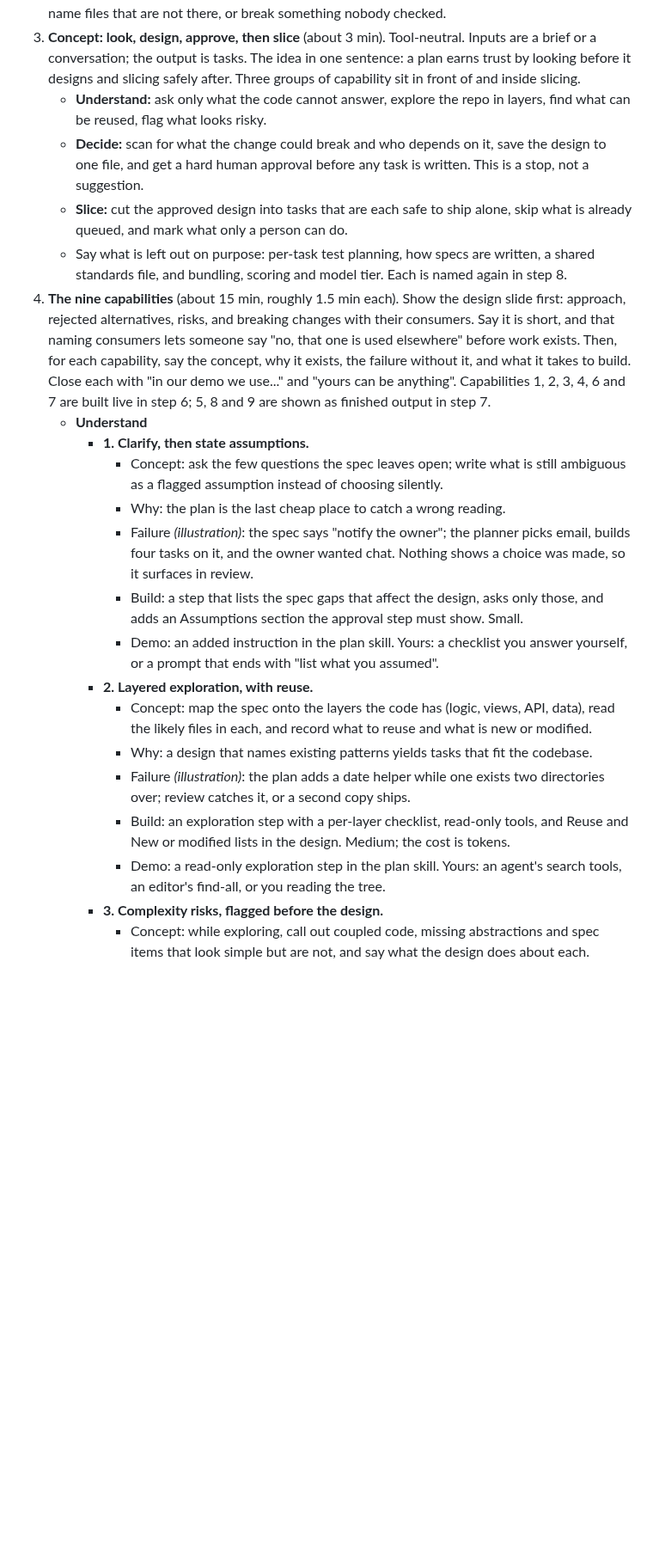
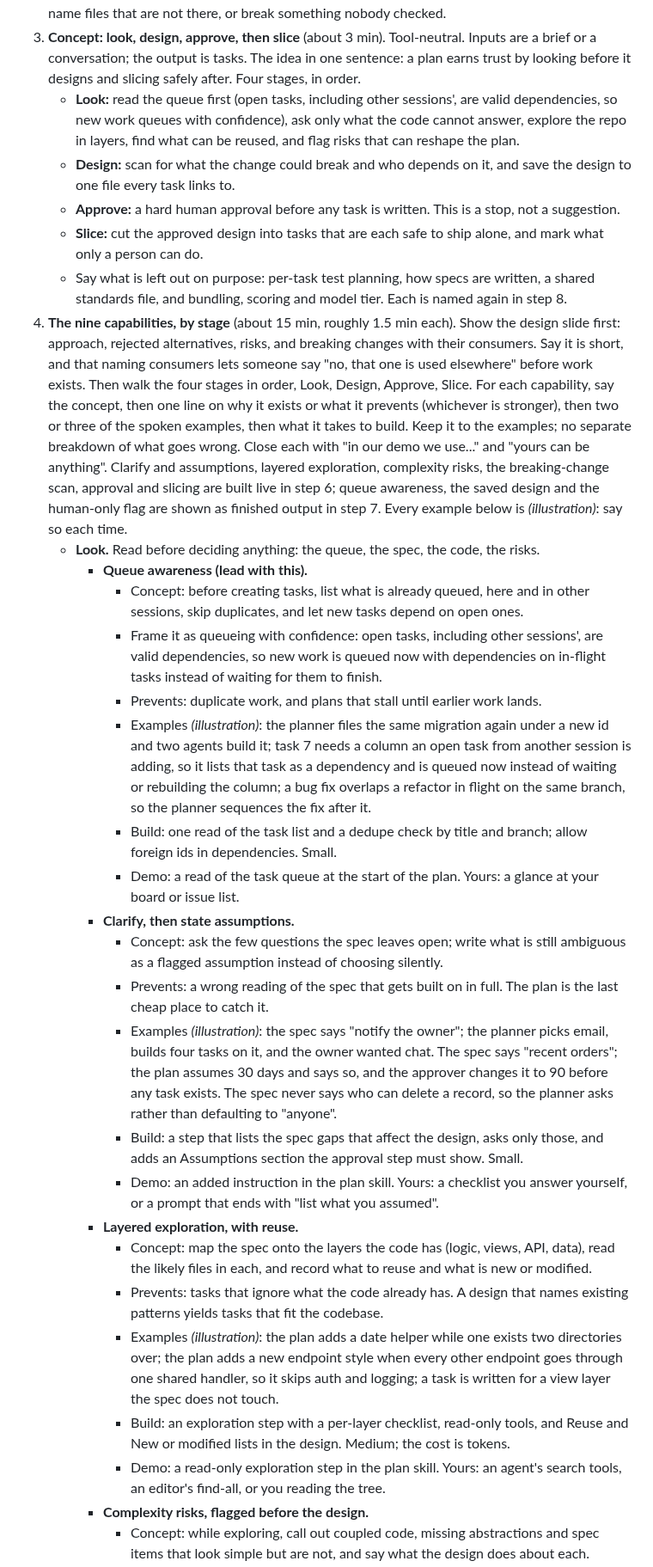
Before and after one commit to app-vitals/how-to-factory, a Markdown page: lessons/02-a-plan-that-looks-first/script.md, the part around one of its changes. Shown at 86% size. Drawn GitHub-style; blank space fills up the shorter version.

Commit message:
docs: regroup the lesson 2 script by stage and drop the failure beats
Co-Authored-By: Claude Sonnet 5.5 <noreply@anthropic.com>

```diff
--- a/lessons/02-a-plan-that-looks-first/script.md
+++ b/lessons/02-a-plan-that-looks-first/script.md
@@ -49,42 +49,64 @@ minute each; do not trim the live beat.
    properly: tasks that rebuild what exists, name files that are not there, or break something nobody checked.
 3. **Concept: look, design, approve, then slice** (about 3 min). Tool-neutral. Inputs are a brief or a conversation; the
    output is tasks. The idea in one sentence: a plan earns trust by looking before it designs and slicing safely after.
-   Three groups of capability sit in front of and inside slicing.
-   - **Understand:** ask only what the code cannot answer, explore the repo in layers, find what can be reused, flag
-     what looks risky.
-   - **Decide:** scan for what the change could break and who depends on it, save the design to one file, and get a
-     hard human approval before any task is written. This is a stop, not a suggestion.
-   - **Slice:** cut the approved design into tasks that are each safe to ship alone, skip what is already queued, and
-     mark what only a person can do.
+   Four stages, in order.
+   - **Look:** read the queue first (open tasks, including other sessions', are valid dependencies, so new work queues
+     with confidence), ask only what the code cannot answer, explore the repo in layers, find what can be reused, and
+     flag risks that can reshape the plan.
+   - **Design:** scan for what the change could break and who depends on it, and save the design to one file every task
+     links to.
+   - **Approve:** a hard human approval before any task is written. This is a stop, not a suggestion.
+   - **Slice:** cut the approved design into tasks that are each safe to ship alone, and mark what only a person can
+     do.
    - Say what is left out on purpose: per-task test planning, how specs are written, a shared standards file, and
      bundling, scoring and model tier. Each is named again in step 8.
-4. **The nine capabilities** (about 15 min, roughly 1.5 min each). Show the design slide first: approach, rejected
-   alternatives, risks, and breaking changes with their consumers. Say it is short, and that naming consumers lets
-   someone say "no, that one is used elsewhere" before work exists. Then, for each capability, say the concept, why it
-   exists, the failure without it, and what it takes to build. Close each with "in our demo we use..." and "yours can
-   be anything". Capabilities 1, 2, 3, 4, 6 and 7 are built live in step 6; 5, 8 and 9 are shown as finished output in
-   step 7.
-   - **Understand**
-     - **1. Clarify, then state assumptions.**
+4. **The nine capabilities, by stage** (about 15 min, roughly 1.5 min each). Show the design slide first: approach,
+   rejected alternatives, risks, and breaking changes with their consumers. Say it is short, and that naming consumers
+   lets someone say "no, that one is used elsewhere" before work exists. Then walk the four stages in order, Look,
+   Design, Approve, Slice. For each capability, say the concept, then one line on why it exists or what it prevents
+   (whichever is stronger), then two or three of the spoken examples, then what it takes to build. Keep it to the
+   examples; no separate breakdown of what goes wrong. Close each with "in our demo we use..." and "yours can be
+   anything". Clarify and assumptions, layered exploration, complexity risks, the breaking-change scan, approval and
+   slicing are built live in step 6; queue awareness, the saved design and the human-only flag are shown as finished output in step 7. Every example below is
+   _(illustration)_: say so each time.
+   - **Look.** Read before deciding anything: the queue, the spec, the code, the risks.
+     - **Queue awareness (lead with this).**
+       - Concept: before creating tasks, list what is already queued, here and in other sessions, skip duplicates, and
+         let new tasks depend on open ones.
+       - Frame it as queueing with confidence: open tasks, including other sessions', are valid dependencies, so new work
+         is queued now with dependencies on in-flight tasks instead of waiting for them to finish.
+       - Prevents: duplicate work, and plans that stall until earlier work lands.
+       - Examples _(illustration)_: the planner files the same migration again under a new id and two agents build it;
+         task 7 needs a column an open task from another session is adding, so it lists that task as a dependency and is
+         queued now instead of waiting or rebuilding the column; a bug fix overlaps a refactor in flight on the same
+         branch, so the planner sequences the fix after it.
+       - Build: one read of the task list and a dedupe check by title and branch; allow foreign ids in dependencies.
+         Small.
+       - Demo: a read of the task queue at the start of the plan. Yours: a glance at your board or issue list.
+     - **Clarify, then state assumptions.**
        - Concept: ask the few questions the spec leaves open; write what is still ambiguous as a flagged assumption
          instead of choosing silently.
-       - Why: the plan is the last cheap place to catch a wrong reading.
-       - Failure _(illustration)_: the spec says "notify the owner"; the planner picks email, builds four tasks on it,
-         and the owner wanted chat. Nothing shows a choice was made, so it surfaces in review.
+       - Prevents: a wrong reading of the spec that gets built on in full. The plan is the last cheap place to catch it.
+       - Examples _(illustration)_: the spec says "notify the owner"; the planner picks email, builds four tasks on it,
+         and the owner wanted chat. The spec says "recent orders"; the plan assumes 30 days and says so, and the approver
+         changes it to 90 before any task exists. The spec never says who can delete a record, so the planner asks
+         rather than defaulting to "anyone".
        - Build: a step that lists the spec gaps that affect the design, asks only those, and adds an Assumptions
          section the approval step must show. Small.
        - Demo: an added instruction in the plan skill. Yours: a checklist you answer yourself, or a prompt that ends
          with "list what you assumed".
-     - **2. Layered exploration, with reuse.**
+     - **Layered exploration, with reuse.**
        - Concept: map the spec onto the layers the code has (logic, views, API, data), read the likely files in each,
          and record what to reuse and what is new or modified.
-       - Why: a design that names existing patterns yields tasks that fit the codebase.
-       - Failure _(illustration)_: the plan adds a date helper while one exists two directories over; review catches
-         it, or a second copy ships.
+       - Prevents: tasks that ignore what the code already has. A design that names existing patterns yields tasks that
+         fit the codebase.
+       - Examples _(illustration)_: the plan adds a date helper while one exists two directories over; the plan adds a
+         new endpoint style when every other endpoint goes through one shared handler, so it skips auth and logging; a
+         task is written for a view layer the spec does not touch.
        - Build: an exploration step with a per-layer checklist, read-only tools, and Reuse and New or modified lists in
          the design. Medium; the cost is tokens.
        - Demo: a read-only exploration step in the plan skill. Yours: an agent's search tools, an editor's find-all, or
          you reading the tree.
-     - **3. Complexity risks, flagged before the design.**
+     - **Complexity risks, flagged before the design.**
        - Concept: while exploring, call out coupled code, missing abstractions and spec items that look simple but are
          not, and say what the design does about each.
```
Also changed, not shown: other parts of lessons/02-a-plan-that-looks-first/script.md (+62 -58 lines).
